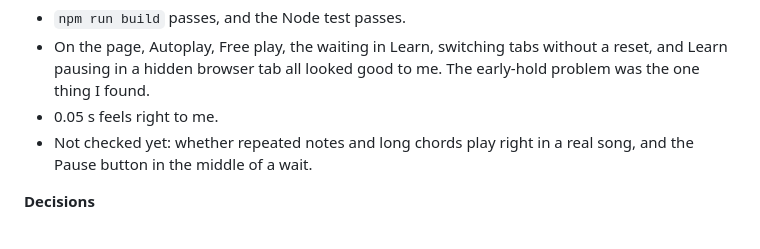
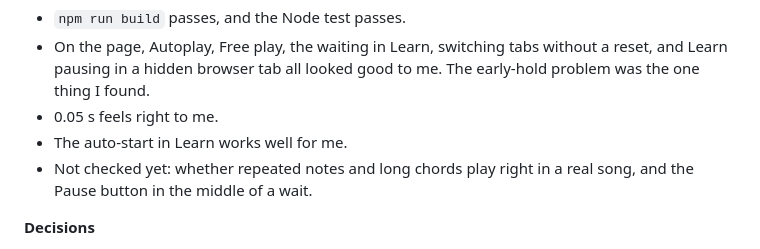
Before and after one commit to kevlam1/midi-companion, a Markdown page: log.md, the part around the change. Rendered like a GitHub page.

Commit message:
Log that the Learn auto-start works

```diff
--- a/log.md
+++ b/log.md
@@ -346,6 +346,7 @@ I started Friday's plan early.
 - `npm run build` passes, and the Node test passes.
 - On the page, Autoplay, Free play, the waiting in Learn, switching tabs without a reset, and Learn pausing in a hidden browser tab all looked good to me. The early-hold problem was the one thing I found.
 - 0.05 s feels right to me.
+- The auto-start in Learn works well for me.
 - Not checked yet: whether repeated notes and long chords play right in a real song, and the Pause button in the middle of a wait.
 
 **Decisions**
```
